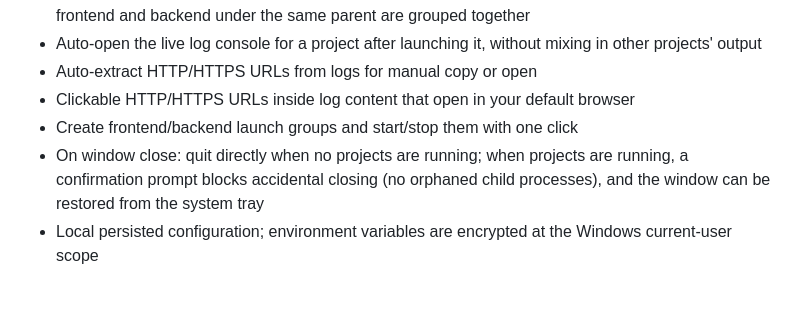
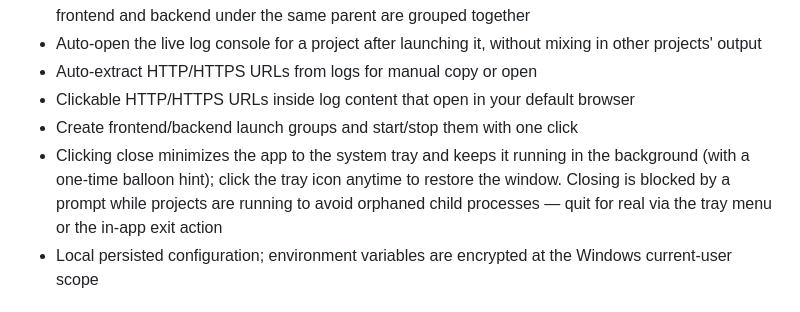
Before and after one commit to Damods/dev-launcher, a Markdown page: README_EN.md, the part around the change. GitHub-like rendering.

Commit message:
docs: README 同步 v1.13.3 关窗即最小化到托盘的新语义

```diff
--- a/README_EN.md
+++ b/README_EN.md
@@ -33,7 +33,7 @@ Dark / light themes can be switched at any time:
 - Auto-extract HTTP/HTTPS URLs from logs for manual copy or open
 - Clickable HTTP/HTTPS URLs inside log content that open in your default browser
 - Create frontend/backend launch groups and start/stop them with one click
-- On window close: quit directly when no projects are running; when projects are running, a confirmation prompt blocks accidental closing (no orphaned child processes), and the window can be restored from the system tray
+- Clicking close minimizes the app to the system tray and keeps it running in the background (with a one-time balloon hint); click the tray icon anytime to restore the window. Closing is blocked by a prompt while projects are running to avoid orphaned child processes — quit for real via the tray menu or the in-app exit action
 - Local persisted configuration; environment variables are encrypted at the Windows current-user scope
 
 ## Installation
```
Also changed, not shown: README.md (+1 -1 lines).
